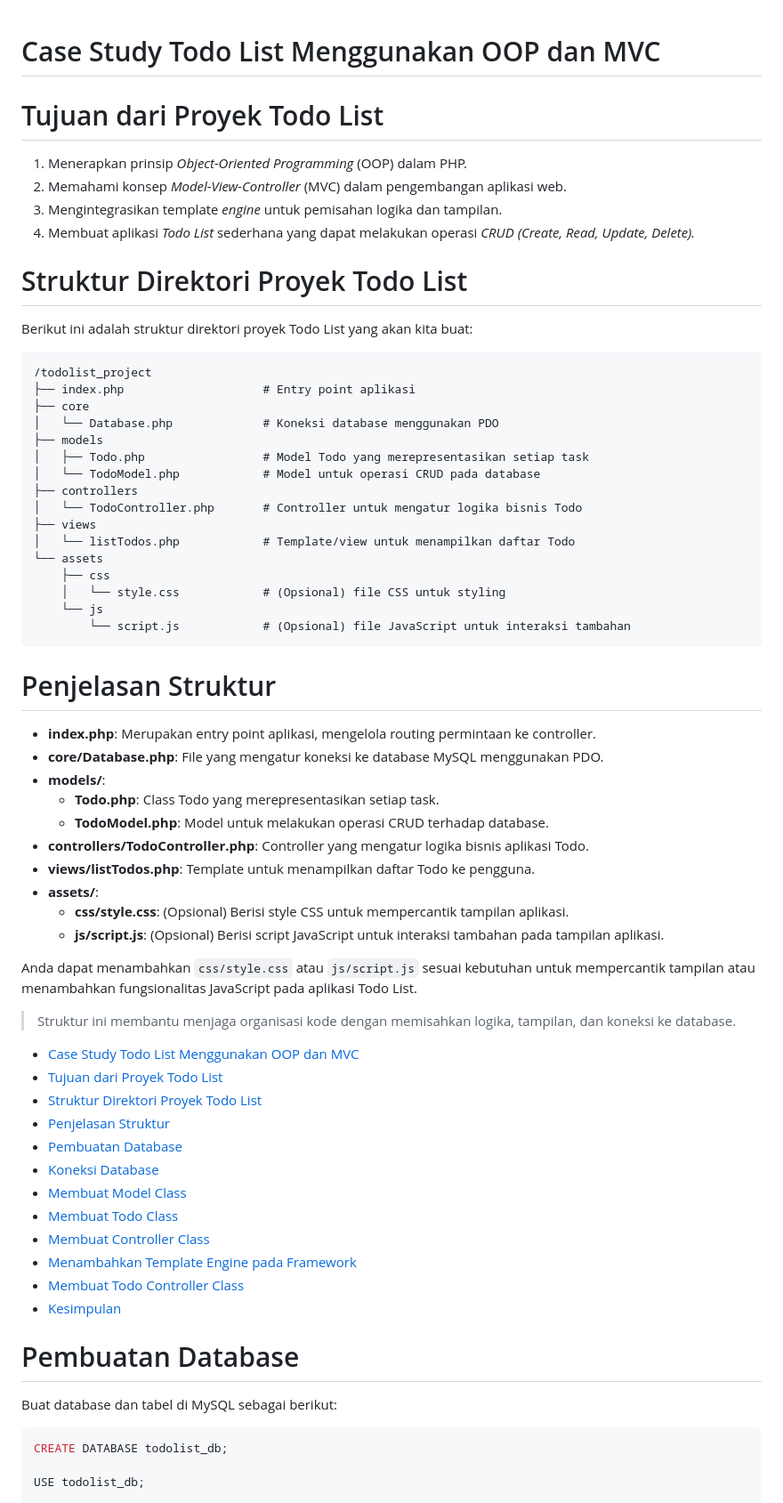
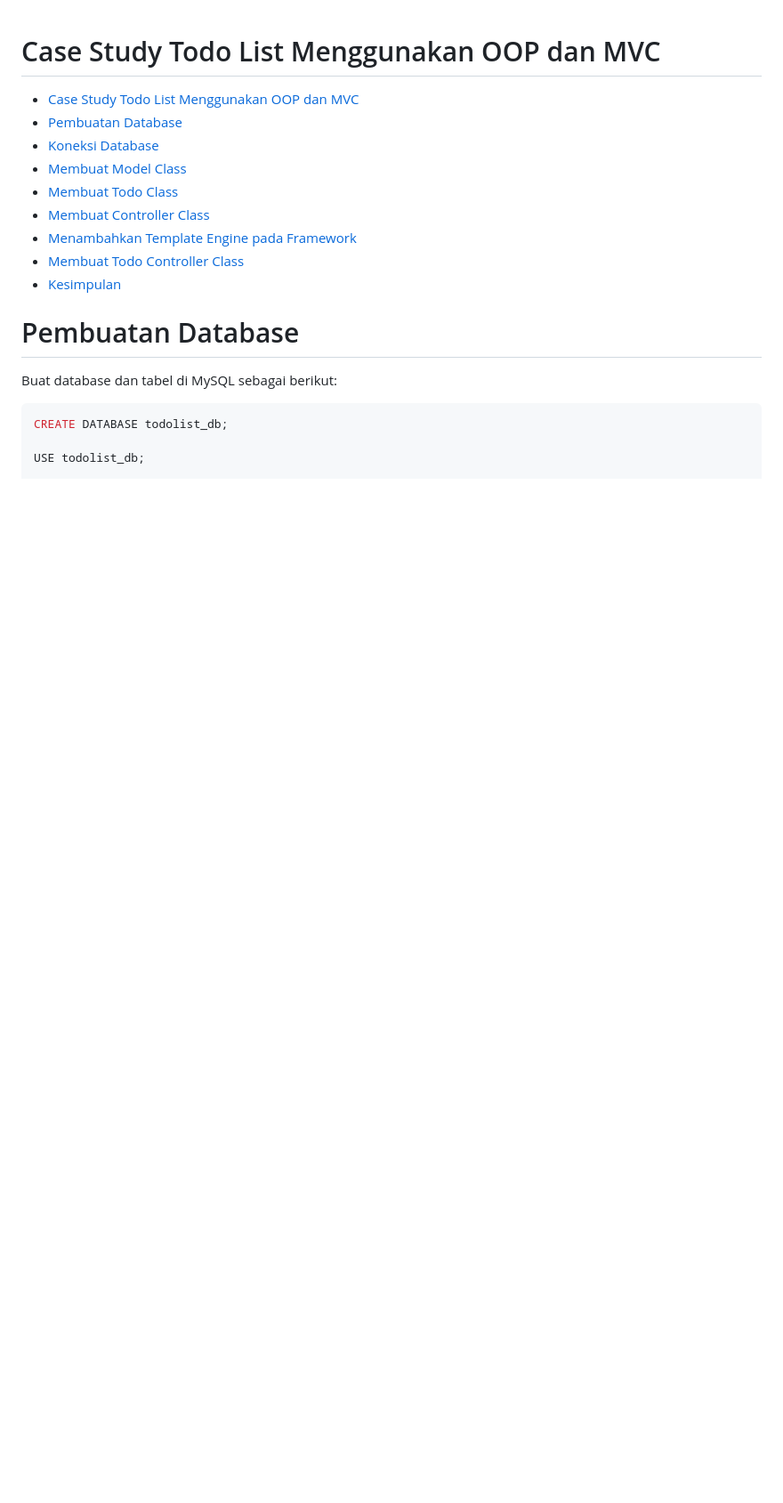
Before and after one commit to Pemrograman-Berbasis-Web/123456, a Markdown page: 05-Modul PHP/03-Case Study/01-Case Study Todo List Menggunakan OOP dan MVC.md, the part around the change. Shown at 89% size. GitHub-like rendering; blank space fills up the shorter version.

````diff
--- a/05-Modul PHP/03-Case Study/01-Case Study Todo List Menggunakan OOP dan MVC.md
+++ b/05-Modul PHP/03-Case Study/01-Case Study Todo List Menggunakan OOP dan MVC.md
@@ -1,58 +1,7 @@
 Case Study Todo List Menggunakan OOP dan MVC
 =============================
 
-# Tujuan dari Proyek Todo List
-
-1. Menerapkan prinsip _Object-Oriented Programming_ (OOP) dalam PHP.
-2. Memahami konsep _Model-View-Controller_ (MVC) dalam pengembangan aplikasi web.
-3. Mengintegrasikan template _engine_ untuk pemisahan logika dan tampilan.
-4. Membuat aplikasi _Todo List_ sederhana yang dapat melakukan operasi _CRUD (Create, Read, Update, Delete)._
-
-# Struktur Direktori Proyek Todo List
-
-Berikut ini adalah struktur direktori proyek Todo List yang akan kita buat:
-
-```graphql
-/todolist_project
-├── index.php                    # Entry point aplikasi
-├── core
-│   └── Database.php             # Koneksi database menggunakan PDO
-├── models
-│   ├── Todo.php                 # Model Todo yang merepresentasikan setiap task
-│   └── TodoModel.php            # Model untuk operasi CRUD pada database
-├── controllers
-│   └── TodoController.php       # Controller untuk mengatur logika bisnis Todo
-├── views
-│   └── listTodos.php            # Template/view untuk menampilkan daftar Todo
-└── assets
-    ├── css
-    │   └── style.css            # (Opsional) file CSS untuk styling
-    └── js
-        └── script.js            # (Opsional) file JavaScript untuk interaksi tambahan
-```
-
-# Penjelasan Struktur
-
-- **index.php**: Merupakan entry point aplikasi, mengelola routing permintaan ke controller.
-- **core/Database.php**: File yang mengatur koneksi ke database MySQL menggunakan PDO.
-- **models/**:
-  - **Todo.php**: Class Todo yang merepresentasikan setiap task.
-  - **TodoModel.php**: Model untuk melakukan operasi CRUD terhadap database.
-- **controllers/TodoController.php**: Controller yang mengatur logika bisnis aplikasi Todo.
-- **views/listTodos.php**: Template untuk menampilkan daftar Todo ke pengguna.
-- **assets/**:
-  - **css/style.css**: (Opsional) Berisi style CSS untuk mempercantik tampilan aplikasi.
-  - **js/script.js**: (Opsional) Berisi script JavaScript untuk interaksi tambahan pada tampilan aplikasi.
-
-Anda dapat menambahkan `css/style.css` atau `js/script.js` sesuai kebutuhan untuk mempercantik tampilan atau menambahkan fungsionalitas JavaScript pada aplikasi Todo List.
-
-> Struktur ini membantu menjaga organisasi kode dengan memisahkan logika, tampilan, dan koneksi ke database.
-
-
 - [Case Study Todo List Menggunakan OOP dan MVC](#case-study-todo-list-menggunakan-oop-dan-mvc)
-- [Tujuan dari Proyek Todo List](#tujuan-dari-proyek-todo-list)
-- [Struktur Direktori Proyek Todo List](#struktur-direktori-proyek-todo-list)
-- [Penjelasan Struktur](#penjelasan-struktur)
 - [Pembuatan Database](#pembuatan-database)
 - [Koneksi Database](#koneksi-database)
 - [Membuat Model Class](#membuat-model-class)
````
